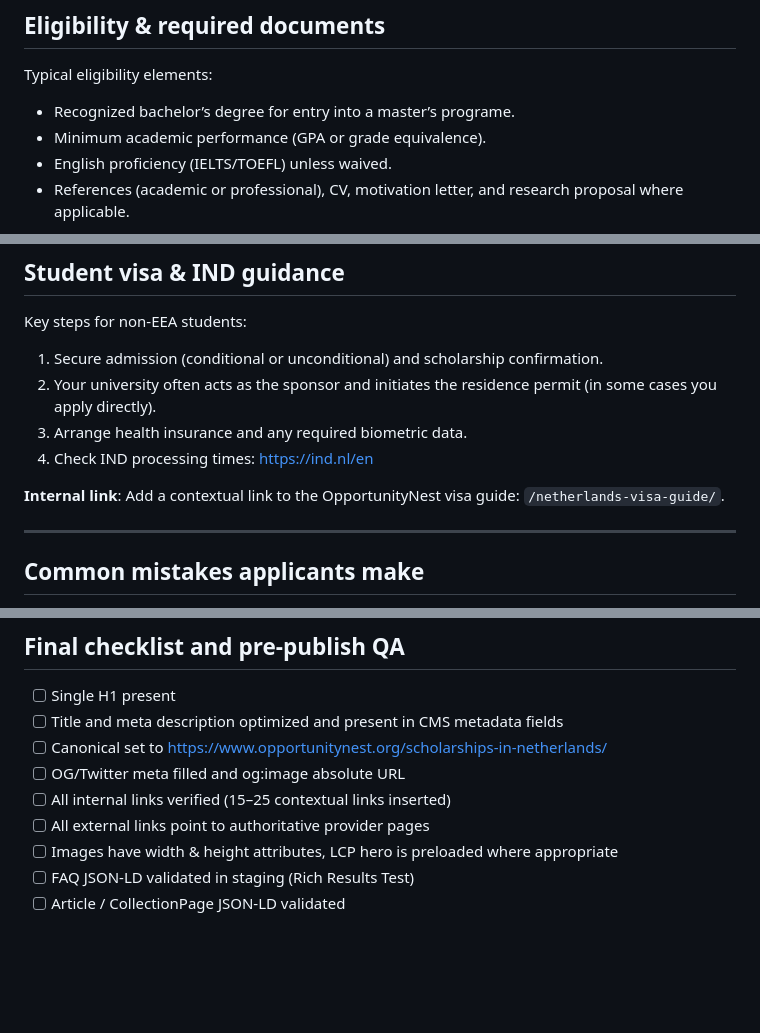
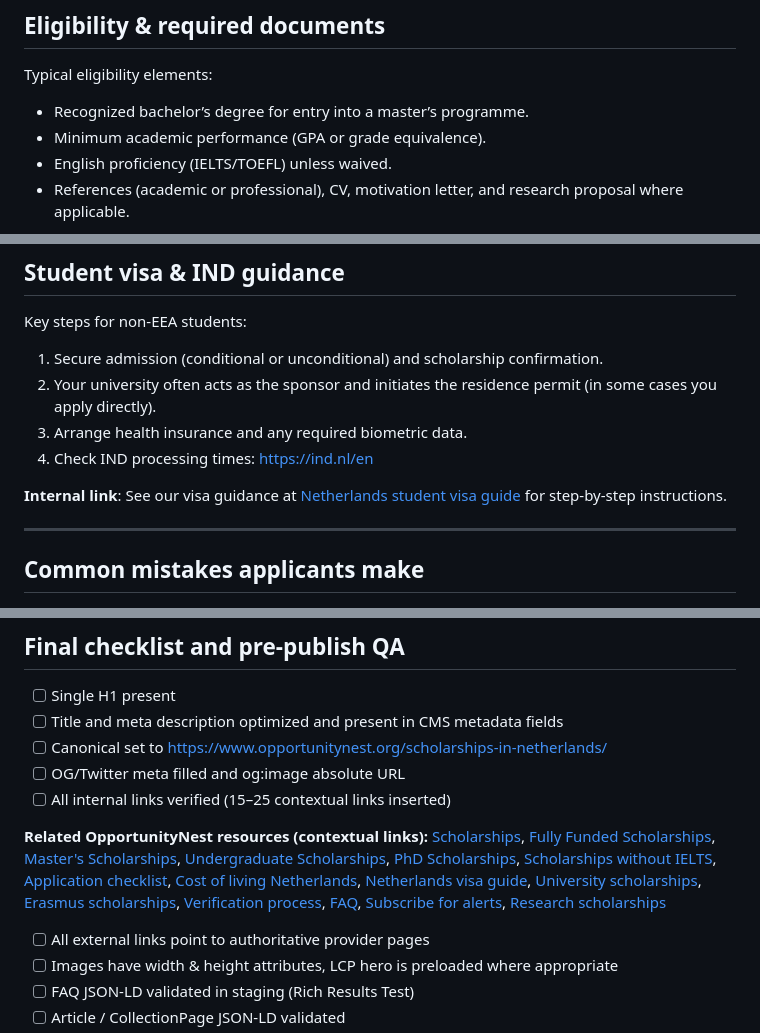
Before and after one commit to talha-2009/Student-scholarship-website, a Markdown page: content-netherlands-scholarships-seo-2026.md, 3 parts joined by grey strips. GitHub-like rendering; blank space fills up the shorter version.

```diff
--- a/content-netherlands-scholarships-seo-2026.md
+++ b/content-netherlands-scholarships-seo-2026.md
@@ -202,7 +206,7 @@ Use this timeline as a template and adapt to specific scholarship deadlines:
 
 Typical eligibility elements:
 
-- Recognized bachelor’s degree for entry into a master’s programe.
+- Recognized bachelor’s degree for entry into a master’s programme.
 - Minimum academic performance (GPA or grade equivalence).
 - English proficiency (IELTS/TOEFL) unless waived.
 - References (academic or professional), CV, motivation letter, and research proposal where applicable.
@@ -265,7 +269,7 @@ Key steps for non-EEA students:
 3. Arrange health insurance and any required biometric data.
 4. Check IND processing times: https://ind.nl/en
 
-**Internal link**: Add a contextual link to the OpportunityNest visa guide: `/netherlands-visa-guide/`.
+**Internal link**: See our visa guidance at [Netherlands student visa guide](/netherlands-visa-guide/) for step-by-step instructions.
 
 ---
 
@@ -362,6 +366,8 @@ A: Many programs require IELTS or equivalent, but some institutions accept TOEFL
 - [ ] Canonical set to https://www.opportunitynest.org/scholarships-in-netherlands/
 - [ ] OG/Twitter meta filled and og:image absolute URL
 - [ ] All internal links verified (15–25 contextual links inserted)
+
+**Related OpportunityNest resources (contextual links):** [Scholarships](/scholarships/), [Fully Funded Scholarships](/fully-funded-scholarships/), [Master's Scholarships](/masters-scholarships/), [Undergraduate Scholarships](/undergraduate-scholarships/), [PhD Scholarships](/phd-scholarships/), [Scholarships without IELTS](/scholarships-without-ielts/), [Application checklist](/guides/application-checklist.html), [Cost of living Netherlands](/cost-of-living-netherlands/), [Netherlands visa guide](/netherlands-visa-guide/), [University scholarships](/university-scholarships/), [Erasmus scholarships](/erasmus-scholarships/), [Verification process](/verification-process/), [FAQ](/faq/), [Subscribe for alerts](/subscribe/), [Research scholarships](/research-scholarships/)
 - [ ] All external links point to authoritative provider pages
 - [ ] Images have width & height attributes, LCP hero is preloaded where appropriate
 - [ ] FAQ JSON-LD validated in staging (Rich Results Test)
```
Also changed, not shown: other parts of content-netherlands-scholarships-seo-2026.md (+8 -4 lines).
